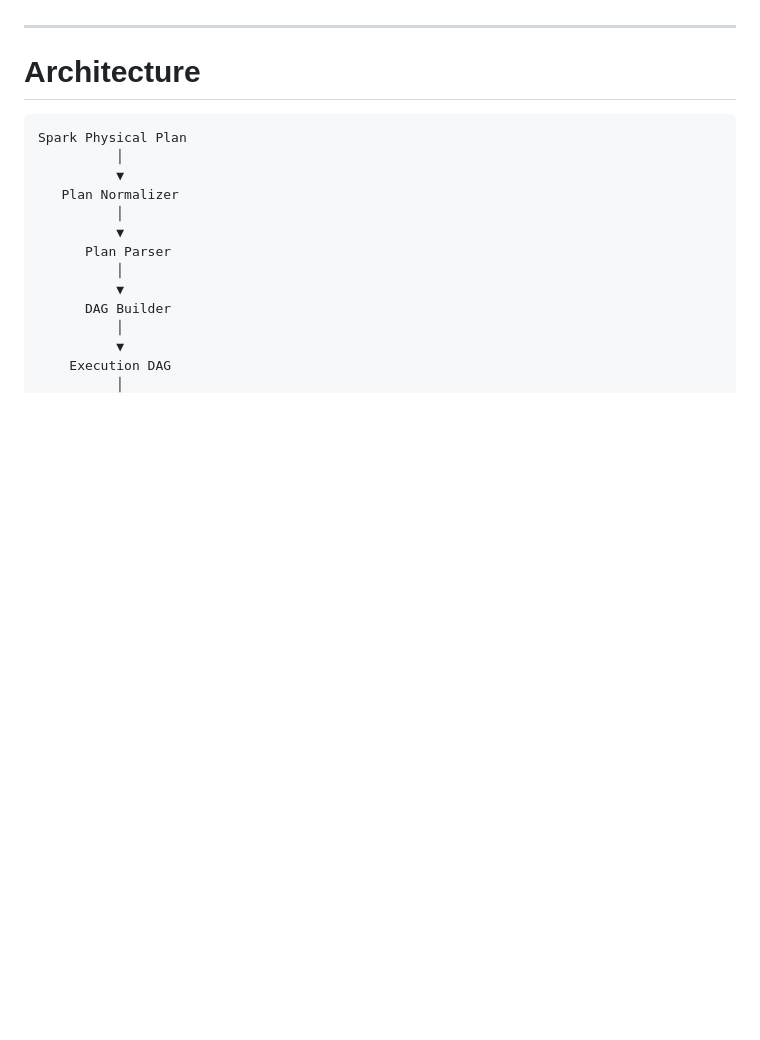
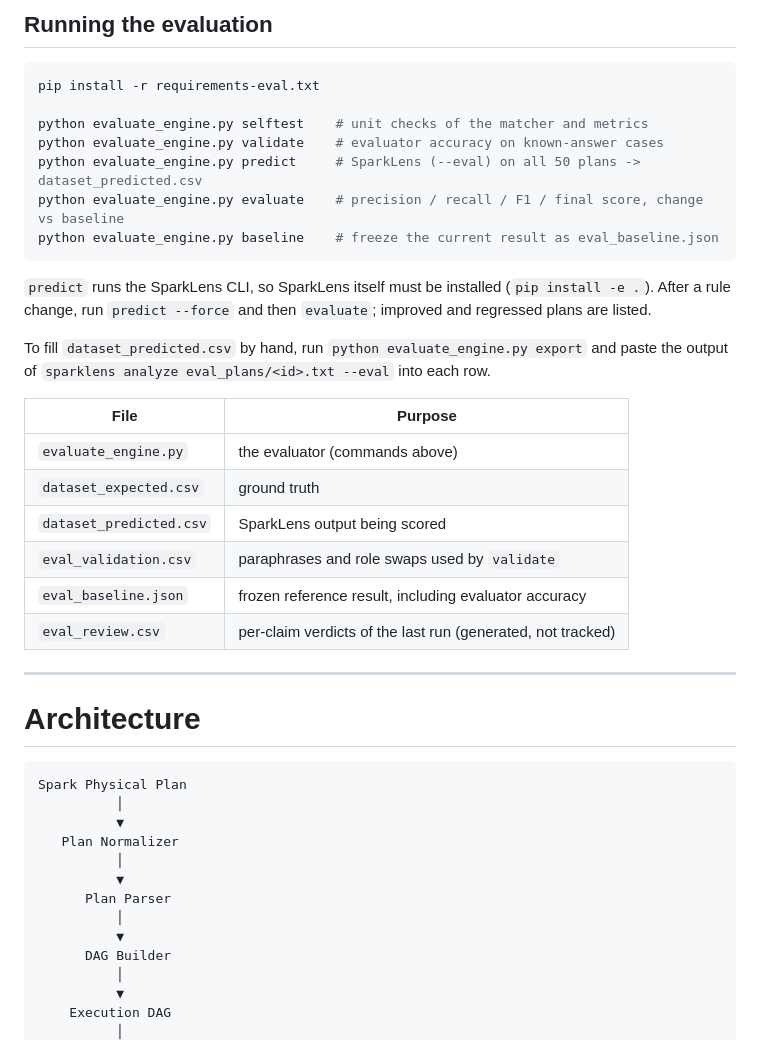
Before and after one commit to dshryn/SparkLens, a Markdown page: README.md, the part around one of its changes. Drawn GitHub-style; blank space fills up the shorter version.

Commit message:
docs(evaluation): document the evaluation method, validation and baseline in README

````diff
--- a/README.md
+++ b/README.md
@@ -154,3 +218,27 @@ Benefits:
+## Running the evaluation
+
+```bash
+pip install -r requirements-eval.txt
+
+python evaluate_engine.py selftest    # unit checks of the matcher and metrics
+python evaluate_engine.py validate    # evaluator accuracy on known-answer cases
+python evaluate_engine.py predict     # SparkLens (--eval) on all 50 plans -> dataset_predicted.csv
+python evaluate_engine.py evaluate    # precision / recall / F1 / final score, change vs baseline
+python evaluate_engine.py baseline    # freeze the current result as eval_baseline.json
+```
+
+`predict` runs the SparkLens CLI, so SparkLens itself must be installed (`pip install -e .`). After a rule change, run `predict --force` and then `evaluate`; improved and regressed plans are listed.
+
+To fill `dataset_predicted.csv` by hand, run `python evaluate_engine.py export` and paste the output of `sparklens analyze eval_plans/<id>.txt --eval` into each row.
+
+| File | Purpose |
+|---|---|
+| `evaluate_engine.py` | the evaluator (commands above) |
+| `dataset_expected.csv` | ground truth |
+| `dataset_predicted.csv` | SparkLens output being scored |
+| `eval_validation.csv` | paraphrases and role swaps used by `validate` |
+| `eval_baseline.json` | frozen reference result, including evaluator accuracy |
+| `eval_review.csv` | per-claim verdicts of the last run (generated, not tracked) |
 
 ---
 
````
Also changed, not shown: other parts of README.md (+64 -0 lines).
